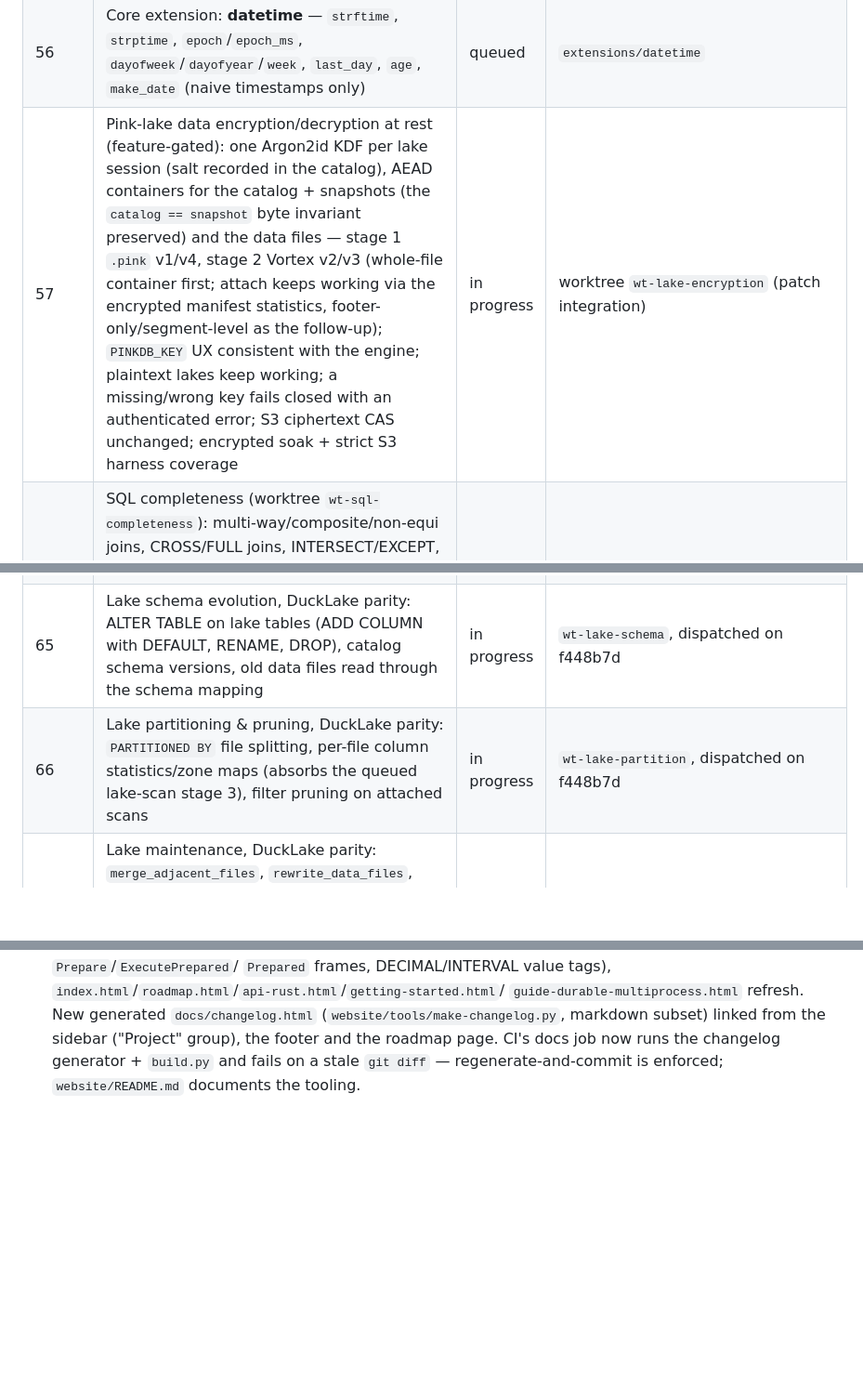
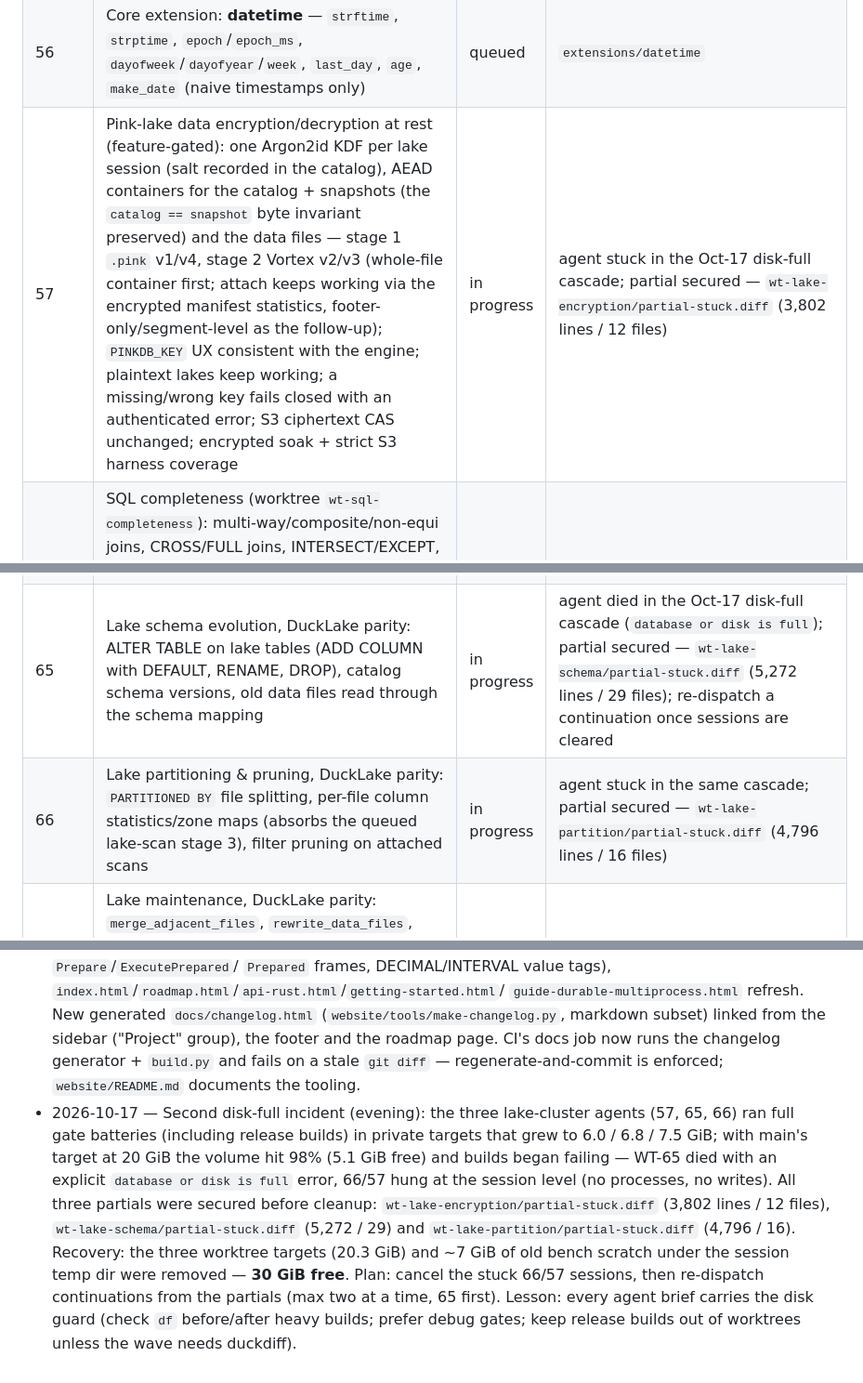
Before and after one commit to openlearnia/pinkdb, a Markdown page: ROADMAP.md, 3 parts joined by grey strips. Shown at 93% size. GitHub-like rendering; blank space fills up the shorter version.

Commit message:
docs: second disk-full incident (57/65/66) — partials secured, 30 GiB freed, re-dispatch plan

```diff
--- a/ROADMAP.md
+++ b/ROADMAP.md
@@ -90,7 +90,7 @@ Status: `done` / `in progress` / `queued`. A wave is `done` only when `cargo bui
 | 54 | Core extension: **math** — `sqrt`, `pow`, `log`/`ln`/`exp`, trig, `floor`/`ceil`, `sign`, `greatest`/`least`, `random` (volatile-flagged) | queued | `extensions/math` |
 | 55 | Performance tuning (recurring every 5th wave): bench-driven speed work (core) — done: column-vs-literal comparison fast path (`filter_str` 5.39 → 1.60 ms, battery 235.5 ms best-ever); audit deltas attributed (per-chunk literal Vectors + codegen/thermal noise), fused-path choice validated | done | core |
 | 56 | Core extension: **datetime** — `strftime`, `strptime`, `epoch`/`epoch_ms`, `dayofweek`/`dayofyear`/`week`, `last_day`, `age`, `make_date` (naive timestamps only) | queued | `extensions/datetime` |
-| 57 | Pink-lake data encryption/decryption at rest (feature-gated): one Argon2id KDF per lake session (salt recorded in the catalog), AEAD containers for the catalog + snapshots (the `catalog == snapshot` byte invariant preserved) and the data files — stage 1 `.pink` v1/v4, stage 2 Vortex v2/v3 (whole-file container first; attach keeps working via the encrypted manifest statistics, footer-only/segment-level as the follow-up); `PINKDB_KEY` UX consistent with the engine; plaintext lakes keep working; a missing/wrong key fails closed with an authenticated error; S3 ciphertext CAS unchanged; encrypted soak + strict S3 harness coverage | in progress | worktree `wt-lake-encryption` (patch integration) |
+| 57 | Pink-lake data encryption/decryption at rest (feature-gated): one Argon2id KDF per lake session (salt recorded in the catalog), AEAD containers for the catalog + snapshots (the `catalog == snapshot` byte invariant preserved) and the data files — stage 1 `.pink` v1/v4, stage 2 Vortex v2/v3 (whole-file container first; attach keeps working via the encrypted manifest statistics, footer-only/segment-level as the follow-up); `PINKDB_KEY` UX consistent with the engine; plaintext lakes keep working; a missing/wrong key fails closed with an authenticated error; S3 ciphertext CAS unchanged; encrypted soak + strict S3 harness coverage | in progress | agent stuck in the Oct-17 disk-full cascade; partial secured — `wt-lake-encryption/partial-stuck.diff` (3,802 lines / 12 files) |
 | 58 | SQL completeness (worktree `wt-sql-completeness`): multi-way/composite/non-equi joins, CROSS/FULL joins, INTERSECT/EXCEPT, INSERT…SELECT, CTAS, IF [NOT] EXISTS, OFFSET, NULLS FIRST/LAST, COUNT(DISTINCT), RANGE window frames + the DuckDB RANGE-default peer fix, EXPLAIN, SHOW/DESCRIBE | done | landed; duckdiff 88 → 155 probes |
 | 59 | Prepared statements and parameters: placeholders, a bind API, and protocol/FFI/Python/Go front-end support | done | landed (engine + protocol v5 + FFI + client); Python/Go wrappers follow in wave 69 |
 | 60 | Functions (worktree `wt-functions`): window `lag`/`lead`/`ntile`/`first_value`/`last_value` + remaining scalar gaps, DuckDB-pinned semantics | done | landed; duckdiff 60 → 88 probes |
@@ -98,8 +98,8 @@ Status: `done` / `in progress` / `queued`. A wave is `done` only when `cargo bui
 | 62 | Types: DECIMAL and INTERVAL (storage, arithmetic, casts, CSV/persist encodings, DuckDB semantics) | done | landed; `.pink` v5, protocol v6, FFI text cells; duckdiff 155 → 165 |
 | 63 | Lake writes, DuckLake parity: incremental lake commits — append new immutable data files with per-file row ranges instead of whole-table rewrites, positional delete files for DELETE/UPDATE (merge-on-read; deletion-vector option as a follow-up), writable attached lakes, per-commit manifests, concurrent-writer retry/backoff (`max_retry_count`/`retry_backoff`/`retry_wait_ms` parity), WAL-logged for durable sessions | done | landed; catalog v4 (per-file rows + `pinkdel` delete files + `commits/<v>.json` deltas), `Lake::commit`/`commit_from_tables`, writable attach + retry parity (10/1.5/100ms probed), 1M-row demo: 7.6 KB / 0.54 s per commit, 0 bytes rewritten |
 | 64 | Lake time travel & snapshot metadata, DuckLake parity: `AT (VERSION => n)` / `AT (TIMESTAMP => ts)` per query on attached tables, per-version records (time, author, commit message, change summary), `.lake snapshots` listing, commit messages on save, `default_version` setting (optional) | done | landed; DuckLake-pinned AT semantics (literals only, capped at the attached version), per-version stats fast paths, manifest records + `.lake snapshots` + commit messages; `default_version` probed to be a catalog-format selector, not a read default — skipped |
-| 65 | Lake schema evolution, DuckLake parity: ALTER TABLE on lake tables (ADD COLUMN with DEFAULT, RENAME, DROP), catalog schema versions, old data files read through the schema mapping | in progress | `wt-lake-schema`, dispatched on f448b7d |
-| 66 | Lake partitioning & pruning, DuckLake parity: `PARTITIONED BY` file splitting, per-file column statistics/zone maps (absorbs the queued lake-scan stage 3), filter pruning on attached scans | in progress | `wt-lake-partition`, dispatched on f448b7d |
+| 65 | Lake schema evolution, DuckLake parity: ALTER TABLE on lake tables (ADD COLUMN with DEFAULT, RENAME, DROP), catalog schema versions, old data files read through the schema mapping | in progress | agent died in the Oct-17 disk-full cascade (`database or disk is full`); partial secured — `wt-lake-schema/partial-stuck.diff` (5,272 lines / 29 files); re-dispatch a continuation once sessions are cleared |
+| 66 | Lake partitioning & pruning, DuckLake parity: `PARTITIONED BY` file splitting, per-file column statistics/zone maps (absorbs the queued lake-scan stage 3), filter pruning on attached scans | in progress | agent stuck in the same cascade; partial secured — `wt-lake-partition/partial-stuck.diff` (4,796 lines / 16 files) |
 | 67 | Lake maintenance, DuckLake parity: `merge_adjacent_files`, `rewrite_data_files`, `expire_snapshots`, `cleanup_old_files`, `delete_orphaned_files`, `list_files`, `table_info`/`options`/`settings` introspection as `.lake` commands | queued | DuckLake-parity program |
 | 68 | Lake inlined small writes & CDC, DuckLake parity: inline tiny commits into the metadata (`data_inlining_row_limit`-style, flush to files later), change summaries rendered as CDC queries (`insertions`/`deletions`/`changes`), `add_data_files` (register existing files); depends on 63 | queued | DuckLake-parity program |
 | 69 | Prepared statements in the Python and Go bindings: wrapper ergonomics + tests over the FFI entry points landed in 59 | queued | follows 59 |
@@ -1089,3 +1089,18 @@ Deferred (not currently scheduled): JS/wasm, Node-native, and Java bindings.
   CI's docs job now runs the changelog generator + `build.py` and fails on a
   stale `git diff` — regenerate-and-commit is enforced; `website/README.md`
   documents the tooling.
+- 2026-10-17 — Second disk-full incident (evening): the three lake-cluster
+  agents (57, 65, 66) ran full gate batteries (including release builds) in
+  private targets that grew to 6.0 / 6.8 / 7.5 GiB; with main's target at
+  20 GiB the volume hit 98% (5.1 GiB free) and builds began failing — WT-65
+  died with an explicit `database or disk is full` error, 66/57 hung at the
+  session level (no processes, no writes). All three partials were secured
+  before cleanup: `wt-lake-encryption/partial-stuck.diff` (3,802 lines / 12
+  files), `wt-lake-schema/partial-stuck.diff` (5,272 / 29) and
+  `wt-lake-partition/partial-stuck.diff` (4,796 / 16). Recovery: the three
+  worktree targets (20.3 GiB) and ~7 GiB of old bench scratch under the
+  session temp dir were removed — **30 GiB free**. Plan: cancel the stuck
+  66/57 sessions, then re-dispatch continuations from the partials (max two
+  at a time, 65 first). Lesson: every agent brief carries the disk guard
+  (check `df` before/after heavy builds; prefer debug gates; keep release
+  builds out of worktrees unless the wave needs duckdiff).
```
